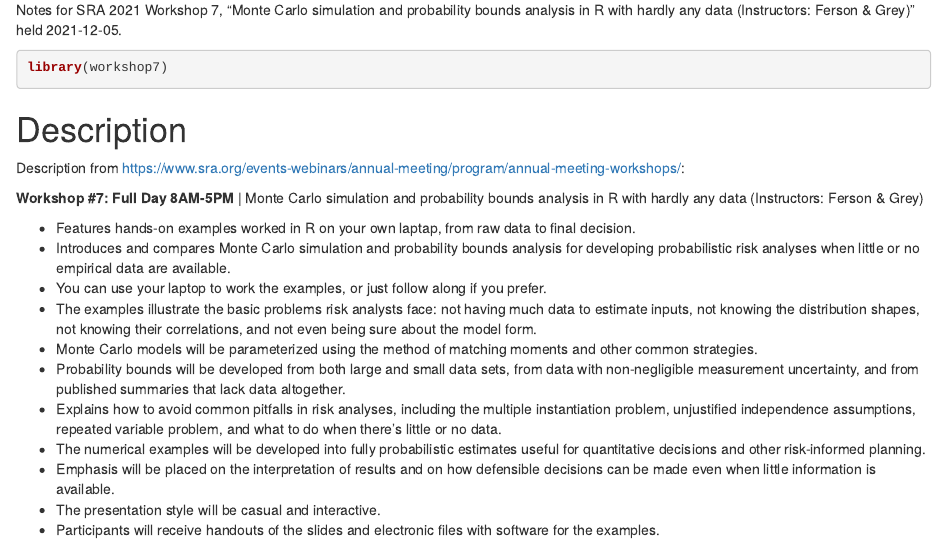
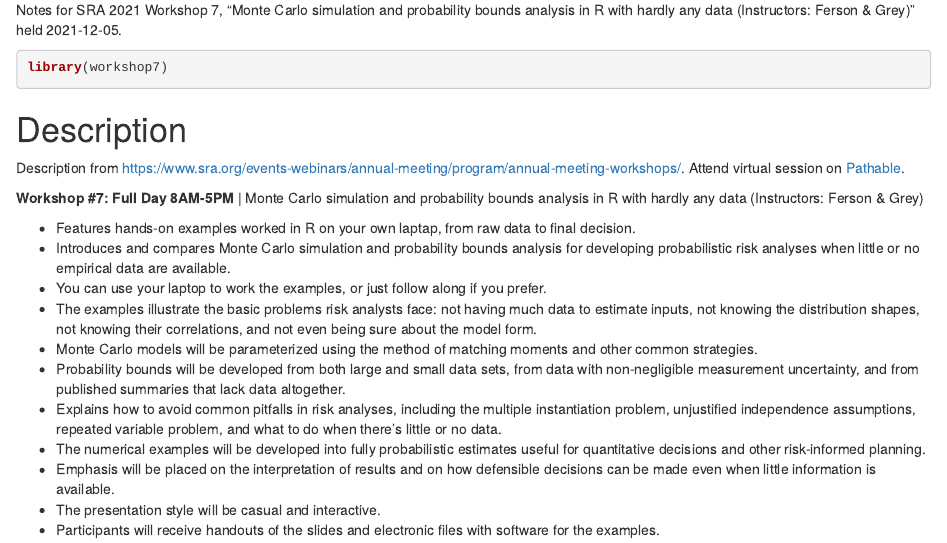
Before and after one commit to jabenninghoff/workshop7, an R Markdown document (analysis/workshop-notes.Rmd): the page in a window 1100 px wide, from 100 px down. Rendered offline with R 4.5, knitr and Pandoc, with nearby package versions.

Commit message:
Add link to virtual session

```diff
--- a/analysis/workshop-notes.Rmd
+++ b/analysis/workshop-notes.Rmd
@@ -17,7 +17,7 @@ library(workshop7)
 
 # Description
 
-Description from <https://www.sra.org/events-webinars/annual-meeting/program/annual-meeting-workshops/>:
+Description from <https://www.sra.org/events-webinars/annual-meeting/program/annual-meeting-workshops/>. Attend virtual session on [Pathable](https://sra21.us2.pathable.com/meetings/virtual/9G8ri2iAPqvT5iz5q).
 
 **Workshop #7: Full Day 8AM-5PM** | Monte Carlo simulation and probability bounds analysis in R with hardly any data (Instructors: Ferson & Grey)
 
```
